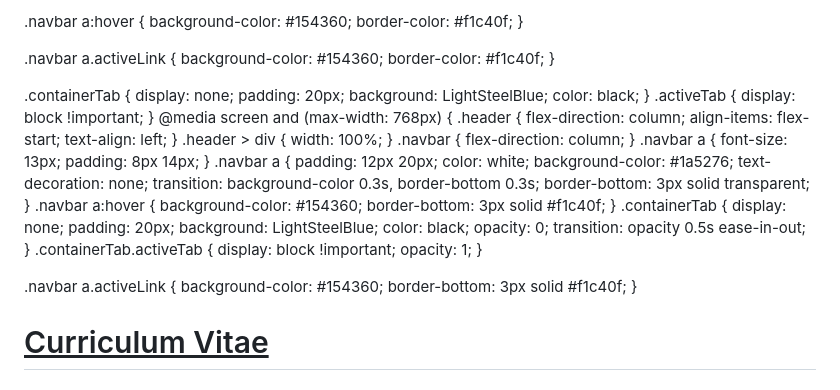
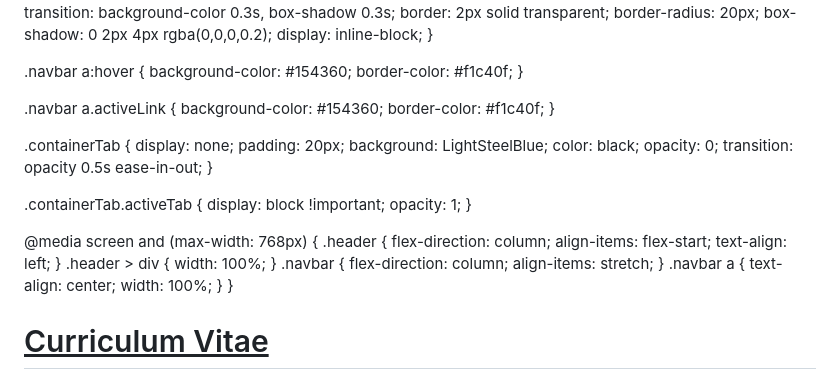
Before and after one commit to BhuwanAgrawal/bhuwanagrawal.github.io, a Markdown page: index.md, the part around the change. Drawn GitHub-style.

```diff
--- a/index.md
+++ b/index.md
@@ -13,6 +13,9 @@
   background-color: #1a5276;
   border-top: 2px solid #f1c40f;
   border-bottom: 2px solid #f1c40f;
+  position: sticky;
+  top: 0;
+  z-index: 1000;
 }
 
 .navbar a {
@@ -38,8 +41,20 @@
   border-color: #f1c40f;
 }
 
-.containerTab { display: none; padding: 20px; background: LightSteelBlue; color: black; }
-.activeTab { display: block !important; }
+.containerTab {
+  display: none;
+  padding: 20px;
+  background: LightSteelBlue;
+  color: black;
+  opacity: 0;
+  transition: opacity 0.5s ease-in-out;
+}
+
+.containerTab.activeTab {
+  display: block !important;
+  opacity: 1;
+}
+
 @media screen and (max-width: 768px) {
   .header {
     flex-direction: column;
@@ -51,39 +66,12 @@
   }
   .navbar {
     flex-direction: column;
+    align-items: stretch;
   }
   .navbar a {
-  font-size: 13px;
-  padding: 8px 14px;
-}
-.navbar a {
-  padding: 12px 20px;
-  color: white;
-  background-color: #1a5276;
-  text-decoration: none;
-  transition: background-color 0.3s, border-bottom 0.3s;
-  border-bottom: 3px solid transparent;
-}
-.navbar a:hover {
-  background-color: #154360;
-  border-bottom: 3px solid #f1c40f;
-}
-.containerTab {
-  display: none;
-  padding: 20px;
-  background: LightSteelBlue;
-  color: black;
-  opacity: 0;
-  transition: opacity 0.5s ease-in-out;
-}
-.containerTab.activeTab {
-  display: block !important;
-  opacity: 1;
-}
-
-.navbar a.activeLink {
-  background-color: #154360;
-  border-bottom: 3px solid #f1c40f;
+    text-align: center;
+    width: 100%;
+  }
 }
 </style>
 </head>
```
